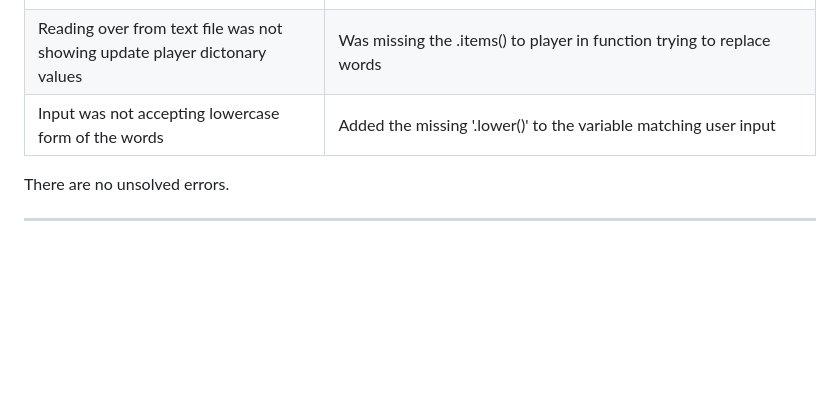
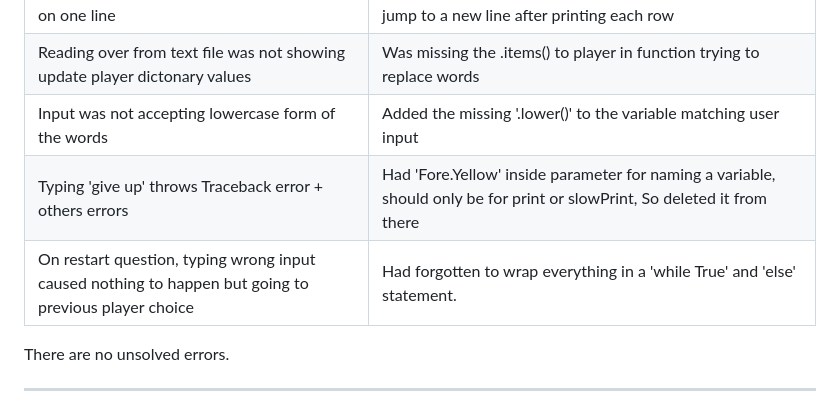
Before and after one commit to reltoom/Choices-Saga, a Markdown page: README.md, the part around the change. Drawn GitHub-style; blank space fills up the shorter version.

Commit message:
Added 2 extra bugs to readme

```diff
--- a/README.md
+++ b/README.md
@@ -209,6 +209,8 @@ Here are some, but not all, of the bugs that were fixed during development.
 | When printing puzzle grid it was all coming on one line  | Added a empty print() inside the outter loop so it would jump to a new line after printing each row |
 | Reading over from text file was not showing update player dictonary values | Was missing the .items() to player in function trying to replace words |
 | Input was not accepting lowercase form of the words | Added the missing '.lower()' to the variable matching user input |
+| Typing 'give up' throws Traceback error + others errors | Had 'Fore.Yellow' inside parameter for naming a variable, should only be for print or slowPrint, So deleted it from there |
+| On restart question, typing wrong input caused nothing to happen but going to previous player choice | Had forgotten to wrap everything in a 'while True' and 'else' statement. |
 
 There are no unsolved errors.
 
```
